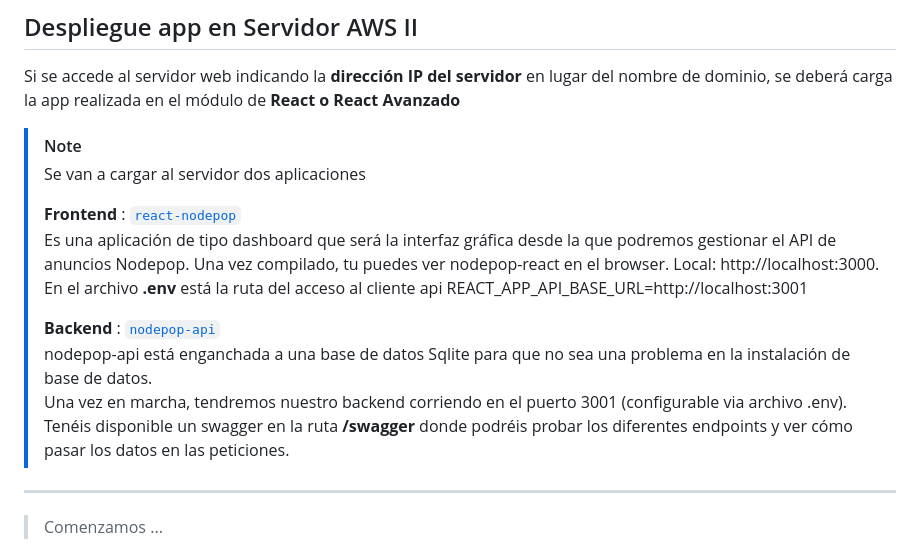
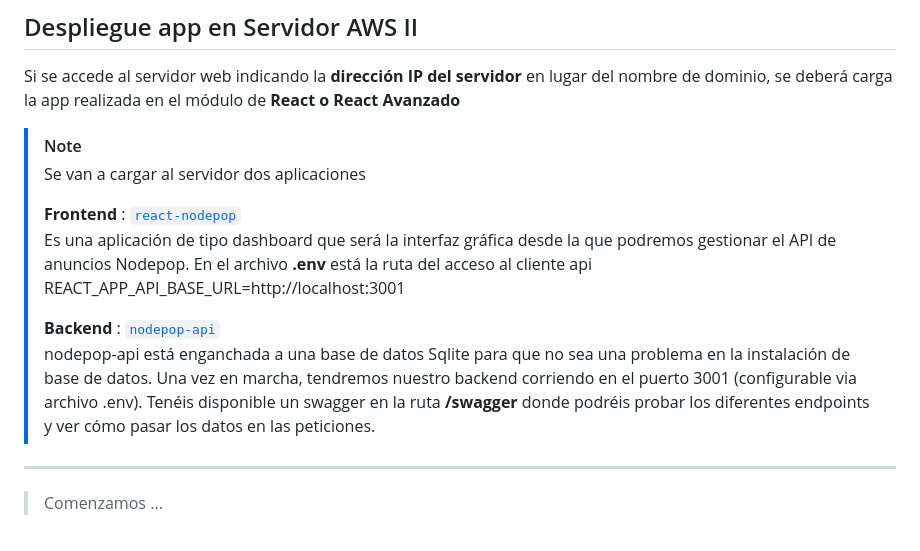
Before and after one commit to alexjust-data/FullStack15_Despliegue_AWS, a Markdown page: deployment_2_AWS/README.md, the part around the change. GitHub-like rendering.

Commit message:
upload readme deployment 2

```diff
--- a/deployment_2_AWS/README.md
+++ b/deployment_2_AWS/README.md
@@ -8,12 +8,10 @@ Si se accede al servidor web indicando la **dirección IP del servidor** en luga
 > Se van a cargar al servidor dos aplicaciones
 >
 > **Frontend** :   [`react-nodepop`](https://github.com/alexjust-data/FullStack15_Despliegue_AWS/tree/main/deployment_2_AWS/react-nodepop)
-> Es una aplicación de tipo dashboard que será la interfaz gráfica desde la que podremos gestionar el API de anuncios Nodepop. Una vez compilado, tu puedes ver nodepop-react en el browser. Local: http://localhost:3000.
-> En el archivo **.env** está la ruta del acceso al cliente api REACT_APP_API_BASE_URL=http://localhost:3001
+> Es una aplicación de tipo dashboard que será la interfaz gráfica desde la que podremos gestionar el API de anuncios Nodepop. En el archivo **.env** está la ruta del acceso al cliente api REACT_APP_API_BASE_URL=http://localhost:3001
 >
 > **Backend** :  [`nodepop-api`]( https://github.com/davidjj76/nodepop-api)
-> nodepop-api está enganchada a una base de datos Sqlite para que no sea una problema en la instalación de base de datos.
-> Una vez en marcha, tendremos nuestro backend corriendo en el puerto 3001 (configurable via archivo .env). Tenéis disponible un swagger en la ruta **/swagger** donde podréis probar los diferentes endpoints y ver cómo pasar los datos en las peticiones.
+> nodepop-api está enganchada a una base de datos Sqlite para que no sea una problema en la instalación de base de datos.  Una vez en marcha, tendremos nuestro backend corriendo en el puerto 3001 (configurable via archivo .env). Tenéis disponible un swagger en la ruta **/swagger** donde podréis probar los diferentes endpoints y ver cómo pasar los datos en las peticiones.
 >
 ---
 > Comenzamos ...
```
